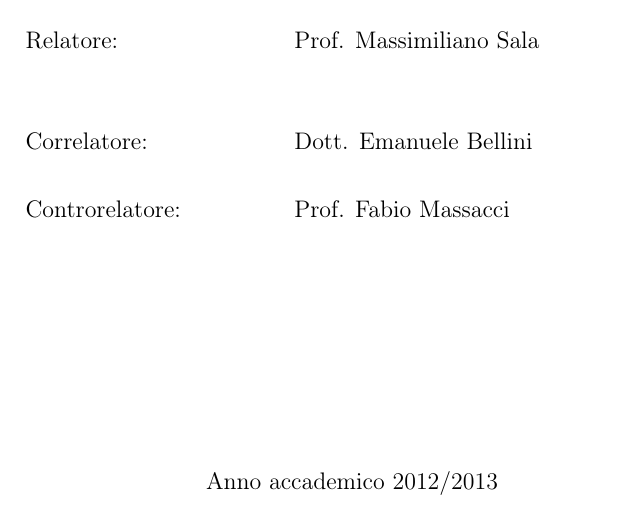
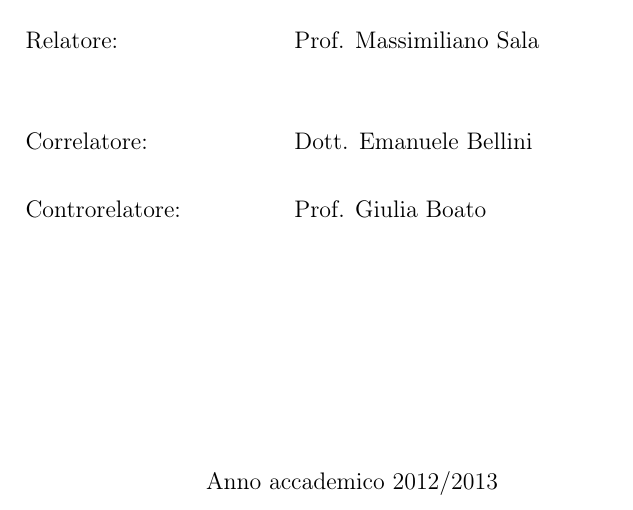
Before and after one commit to mmaker/bachelor, a LaTeX thesis (book/question_authority.tex): part of page 1 of 54, cut so that both start at the same text. Compiled offline with pdfLaTeX.

```diff
--- a/book/question_authority.tex
+++ b/book/question_authority.tex
@@ -103,7 +103,7 @@
 \firstreader{Dott. Emanuele Bellini}
 
 % capo della scuola di dottorato o controrelatore
-\secondreader{Prof. Fabio Massacci}
+\secondreader{Prof. Giulia Boato}
 \accademico{Anno accademico $2012/2013$}
 
 \frontespizio     % questo e` il frontespizio esterno, cioe' senza firme
```
